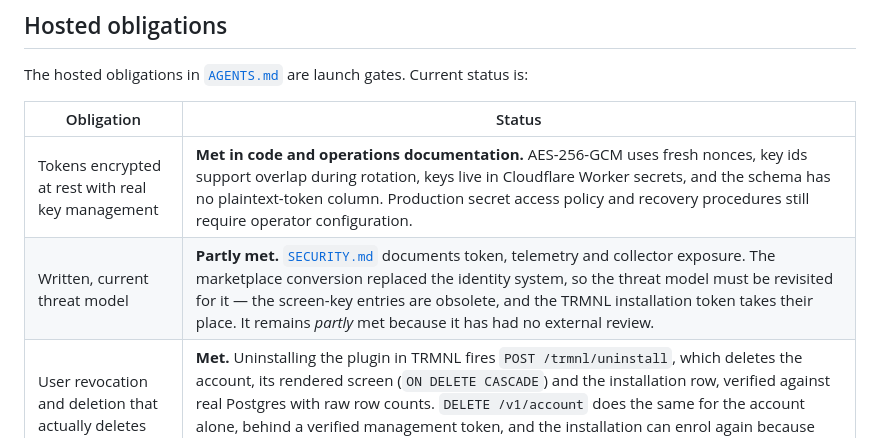
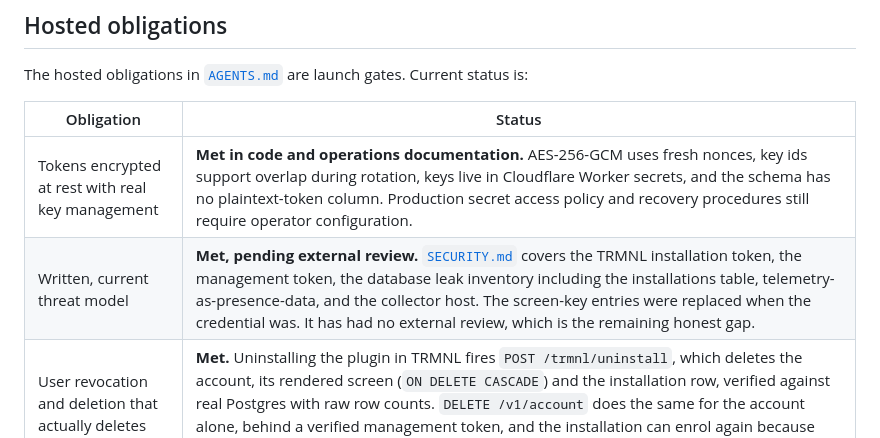
Before and after one commit to moneycaringcoder/trmnl-bambulab, a Markdown page: hosted/README.md, the part around the change. GitHub-like rendering.

```diff
--- a/hosted/README.md
+++ b/hosted/README.md
@@ -148,7 +148,7 @@ The hosted obligations in [`AGENTS.md`](../AGENTS.md) are launch gates. Current
 | Obligation | Status |
 | --- | --- |
 | Tokens encrypted at rest with real key management | **Met in code and operations documentation.** AES-256-GCM uses fresh nonces, key ids support overlap during rotation, keys live in Cloudflare Worker secrets, and the schema has no plaintext-token column. Production secret access policy and recovery procedures still require operator configuration. |
-| Written, current threat model | **Partly met.** [`SECURITY.md`](../SECURITY.md) documents token, telemetry and collector exposure. The marketplace conversion replaced the identity system, so the threat model must be revisited for it — the screen-key entries are obsolete, and the TRMNL installation token takes their place. It remains *partly* met because it has had no external review. |
+| Written, current threat model | **Met, pending external review.** [`SECURITY.md`](../SECURITY.md) covers the TRMNL installation token, the management token, the database leak inventory including the installations table, telemetry-as-presence-data, and the collector host. The screen-key entries were replaced when the credential was. It has had no external review, which is the remaining honest gap. |
 | User revocation and deletion that actually deletes | **Met.** Uninstalling the plugin in TRMNL fires `POST /trmnl/uninstall`, which deletes the account, its rendered screen (`ON DELETE CASCADE`) and the installation row, verified against real Postgres with raw row counts. `DELETE /v1/account` does the same for the account alone, behind a verified management token, and the installation can enrol again because nothing tombstones the owner tag. |
 | Per-account rate limits and abuse controls | **Met for the surface that exists.** `SCREEN_ADDRESS_LIMITER` is keyed by client address and consulted before any `/trmnl/` route can reach the database, so anonymous probing is bounded before it is paid for. `ENROL_LIMITER` bounds what one installation can make Bambu do, keyed by owner tag, consulted before Bambu is asked to send mail. |
 | Never log a token, email, device id, or webhook URL | **Met by the modules currently here.** All logging goes through `src/log.ts`, whose detail type admits only strings, numbers, booleans and null. `src/worker.ts` builds every line through the single exported `cycleLogDetail`, which emits exactly four fields, and `test/worker.test.ts` asserts against that exact function. The TRMNL and enrolment surfaces log nothing at all, and every credential travels in an `Authorization` header or a URL fragment — never a query string — so platform request logging cannot record one. |
```
Also changed, not shown: README.md (+9 -7 lines), SECURITY.md (+38 -32 lines).
